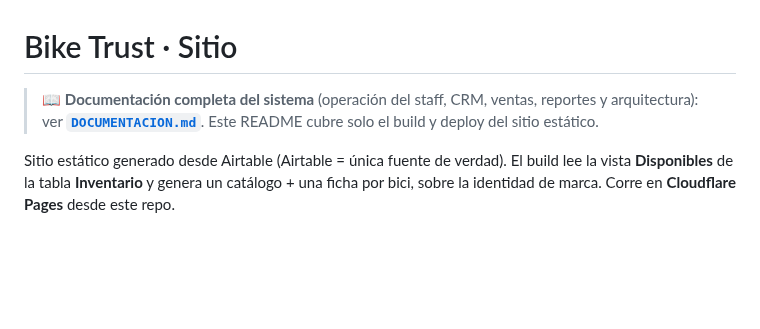
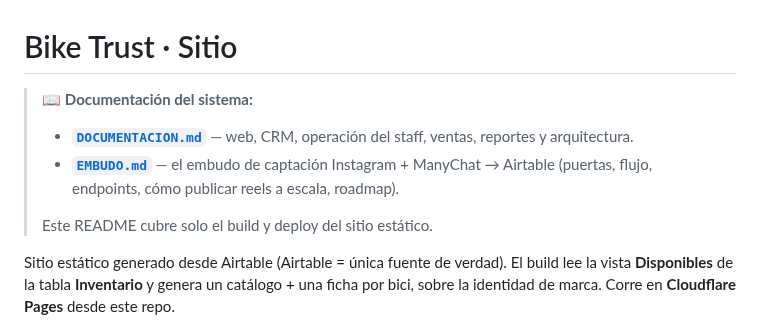
Before and after one commit to gm-growth-partners/biketrust-sitio, a Markdown page: README.md, the part around the change. Rendered like a GitHub page; blank space fills up the shorter version.

```diff
--- a/README.md
+++ b/README.md
@@ -1,6 +1,10 @@
 # Bike Trust · Sitio
 
-> 📖 **Documentación completa del sistema** (operación del staff, CRM, ventas, reportes y arquitectura): ver **[`DOCUMENTACION.md`](DOCUMENTACION.md)**. Este README cubre solo el build y deploy del sitio estático.
+> 📖 **Documentación del sistema:**
+> - **[`DOCUMENTACION.md`](DOCUMENTACION.md)** — web, CRM, operación del staff, ventas, reportes y arquitectura.
+> - **[`EMBUDO.md`](EMBUDO.md)** — el embudo de captación Instagram + ManyChat → Airtable (puertas, flujo, endpoints, cómo publicar reels a escala, roadmap).
+>
+> Este README cubre solo el build y deploy del sitio estático.
 
 Sitio estático generado desde Airtable (Airtable = única fuente de verdad).
 El build lee la vista **Disponibles** de la tabla **Inventario** y genera un catálogo + una ficha por bici, sobre la identidad de marca. Corre en **Cloudflare Pages** desde este repo.
```
Also changed, not shown: DOCUMENTACION.md (+2 -2 lines), EMBUDO.md (added, +243 -0 lines).
